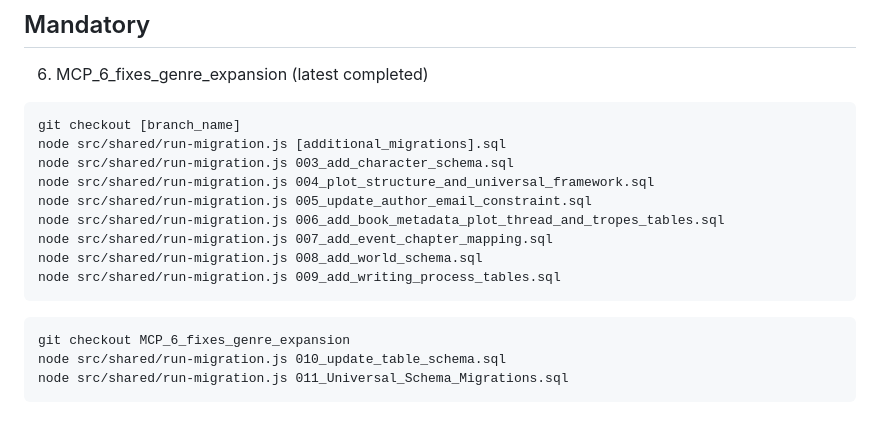
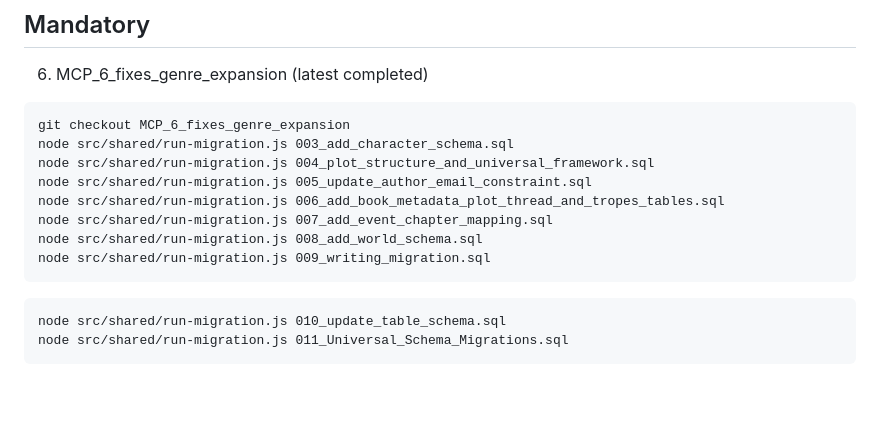
Before and after one commit to RLRyals/MCP-tutorial, a Markdown page: docs/COMPLETE_MAC_SETUP_GUIDE_V2.md, the part around the change. GitHub-like rendering; blank space fills up the shorter version.

Commit message:
mac instuctions updates

````diff
--- a/docs/COMPLETE_MAC_SETUP_GUIDE_V2.md
+++ b/docs/COMPLETE_MAC_SETUP_GUIDE_V2.md
@@ -109,19 +109,17 @@ for branches MCP_2 through MCP_5
 6. MCP_6_fixes_genre_expansion (latest completed)
 
 ```zhs
-git checkout [branch_name]
-node src/shared/run-migration.js [additional_migrations].sql
+git checkout MCP_6_fixes_genre_expansion
 node src/shared/run-migration.js 003_add_character_schema.sql
 node src/shared/run-migration.js 004_plot_structure_and_universal_framework.sql
 node src/shared/run-migration.js 005_update_author_email_constraint.sql
 node src/shared/run-migration.js 006_add_book_metadata_plot_thread_and_tropes_tables.sql
 node src/shared/run-migration.js 007_add_event_chapter_mapping.sql
 node src/shared/run-migration.js 008_add_world_schema.sql
-node src/shared/run-migration.js 009_add_writing_process_tables.sql
+node src/shared/run-migration.js 009_writing_migration.sql
 ```
 
 ```zhs
-git checkout MCP_6_fixes_genre_expansion
 node src/shared/run-migration.js 010_update_table_schema.sql
 node src/shared/run-migration.js 011_Universal_Schema_Migrations.sql
 ```
````
